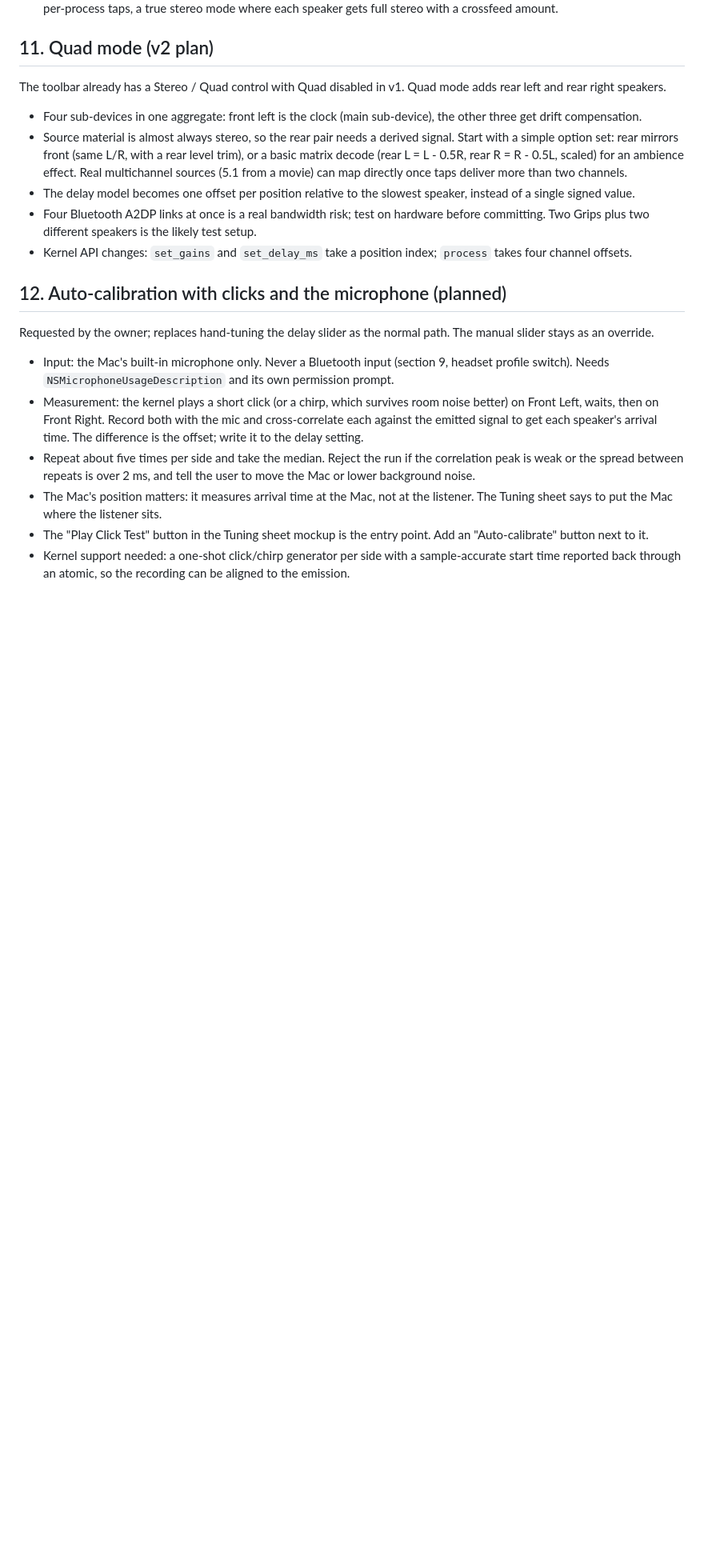
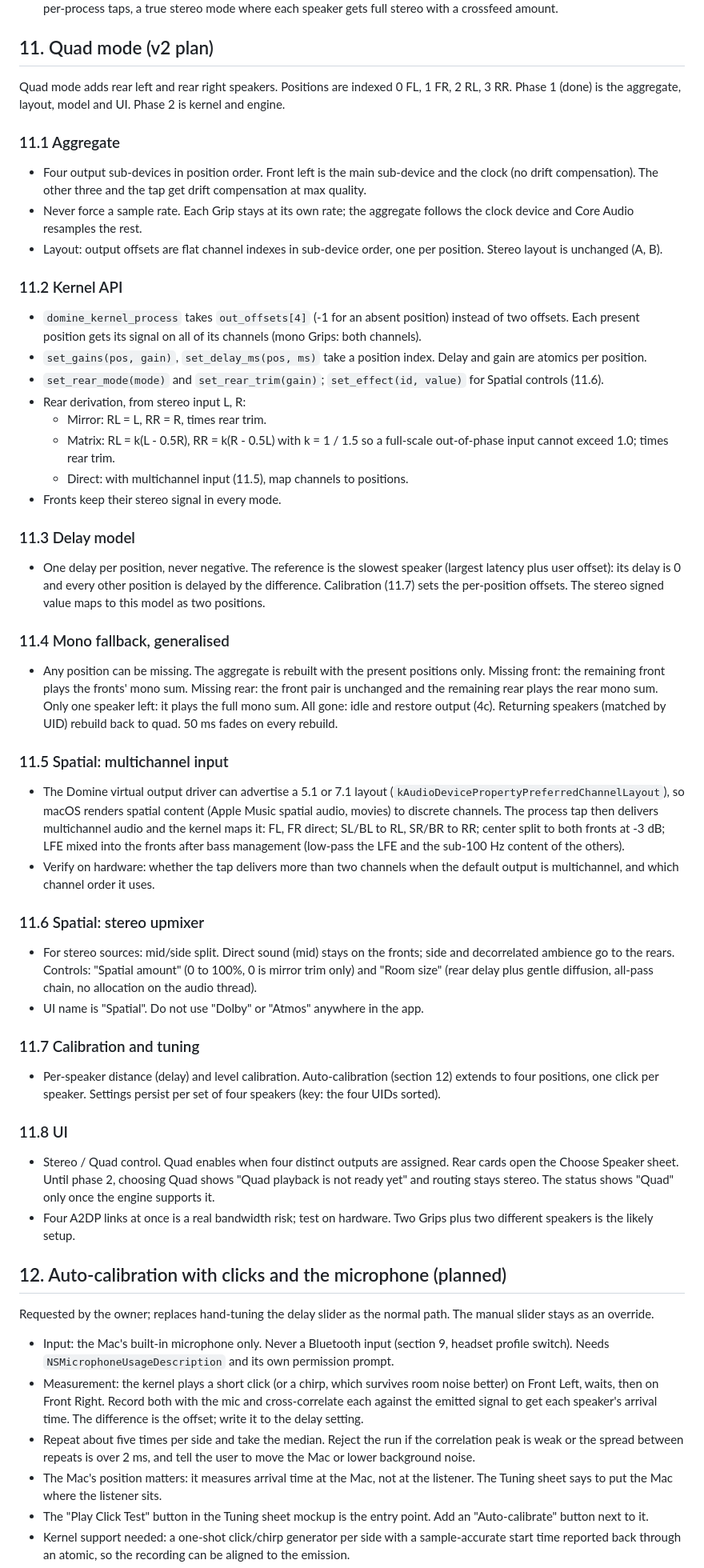
Before and after one commit to Ethan-Ka/Domine, a Markdown page: docs/SPEC.md, the part around the change. Shown at 80% size. Drawn GitHub-style; blank space fills up the shorter version.

Commit message:
SPEC 11: quad mode plan with Spatial features
Co-Authored-By: Claude Sonnet 5.5 <noreply@anthropic.com>

```diff
--- a/docs/SPEC.md
+++ b/docs/SPEC.md
@@ -334,13 +334,43 @@ States: `idle`, `starting`, `running`, `degraded(reason)`, `stopping`, `error(me
 
 ## 11. Quad mode (v2 plan)
 
-The toolbar already has a Stereo / Quad control with Quad disabled in v1. Quad mode adds rear left and rear right speakers.
+Quad mode adds rear left and rear right speakers. Positions are indexed 0 FL, 1 FR, 2 RL, 3 RR. Phase 1 (done) is the aggregate, layout, model and UI. Phase 2 is kernel and engine.
 
-- Four sub-devices in one aggregate: front left is the clock (main sub-device), the other three get drift compensation.
-- Source material is almost always stereo, so the rear pair needs a derived signal. Start with a simple option set: rear mirrors front (same L/R, with a rear level trim), or a basic matrix decode (rear L = L - 0.5R, rear R = R - 0.5L, scaled) for an ambience effect. Real multichannel sources (5.1 from a movie) can map directly once taps deliver more than two channels.
-- The delay model becomes one offset per position relative to the slowest speaker, instead of a single signed value.
-- Four Bluetooth A2DP links at once is a real bandwidth risk; test on hardware before committing. Two Grips plus two different speakers is the likely test setup.
-- Kernel API changes: `set_gains` and `set_delay_ms` take a position index; `process` takes four channel offsets.
+### 11.1 Aggregate
+- Four output sub-devices in position order. Front left is the main sub-device and the clock (no drift compensation). The other three and the tap get drift compensation at max quality.
+- Never force a sample rate. Each Grip stays at its own rate; the aggregate follows the clock device and Core Audio resamples the rest.
+- Layout: output offsets are flat channel indexes in sub-device order, one per position. Stereo layout is unchanged (A, B).
+
+### 11.2 Kernel API
+- `domine_kernel_process` takes `out_offsets[4]` (-1 for an absent position) instead of two offsets. Each present position gets its signal on all of its channels (mono Grips: both channels).
+- `set_gains(pos, gain)`, `set_delay_ms(pos, ms)` take a position index. Delay and gain are atomics per position.
+- `set_rear_mode(mode)` and `set_rear_trim(gain)`; `set_effect(id, value)` for Spatial controls (11.6).
+- Rear derivation, from stereo input L, R:
+  - Mirror: RL = L, RR = R, times rear trim.
+  - Matrix: RL = k(L - 0.5R), RR = k(R - 0.5L) with k = 1 / 1.5 so a full-scale out-of-phase input cannot exceed 1.0; times rear trim.
+  - Direct: with multichannel input (11.5), map channels to positions.
+- Fronts keep their stereo signal in every mode.
+
+### 11.3 Delay model
+- One delay per position, never negative. The reference is the slowest speaker (largest latency plus user offset): its delay is 0 and every other position is delayed by the difference. Calibration (11.7) sets the per-position offsets. The stereo signed value maps to this model as two positions.
+
+### 11.4 Mono fallback, generalised
+- Any position can be missing. The aggregate is rebuilt with the present positions only. Missing front: the remaining front plays the fronts' mono sum. Missing rear: the front pair is unchanged and the remaining rear plays the rear mono sum. Only one speaker left: it plays the full mono sum. All gone: idle and restore output (4c). Returning speakers (matched by UID) rebuild back to quad. 50 ms fades on every rebuild.
+
+### 11.5 Spatial: multichannel input
+- The Domine virtual output driver can advertise a 5.1 or 7.1 layout (`kAudioDevicePropertyPreferredChannelLayout`), so macOS renders spatial content (Apple Music spatial audio, movies) to discrete channels. The process tap then delivers multichannel audio and the kernel maps it: FL, FR direct; SL/BL to RL, SR/BR to RR; center split to both fronts at -3 dB; LFE mixed into the fronts after bass management (low-pass the LFE and the sub-100 Hz content of the others).
+- Verify on hardware: whether the tap delivers more than two channels when the default output is multichannel, and which channel order it uses.
+
+### 11.6 Spatial: stereo upmixer
+- For stereo sources: mid/side split. Direct sound (mid) stays on the fronts; side and decorrelated ambience go to the rears. Controls: "Spatial amount" (0 to 100%, 0 is mirror trim only) and "Room size" (rear delay plus gentle diffusion, all-pass chain, no allocation on the audio thread).
+- UI name is "Spatial". Do not use "Dolby" or "Atmos" anywhere in the app.
+
+### 11.7 Calibration and tuning
+- Per-speaker distance (delay) and level calibration. Auto-calibration (section 12) extends to four positions, one click per speaker. Settings persist per set of four speakers (key: the four UIDs sorted).
+
+### 11.8 UI
+- Stereo / Quad control. Quad enables when four distinct outputs are assigned. Rear cards open the Choose Speaker sheet. Until phase 2, choosing Quad shows "Quad playback is not ready yet" and routing stays stereo. The status shows "Quad" only once the engine supports it.
+- Four A2DP links at once is a real bandwidth risk; test on hardware. Two Grips plus two different speakers is the likely setup.
 
 ## 12. Auto-calibration with clicks and the microphone (planned)
 
```
